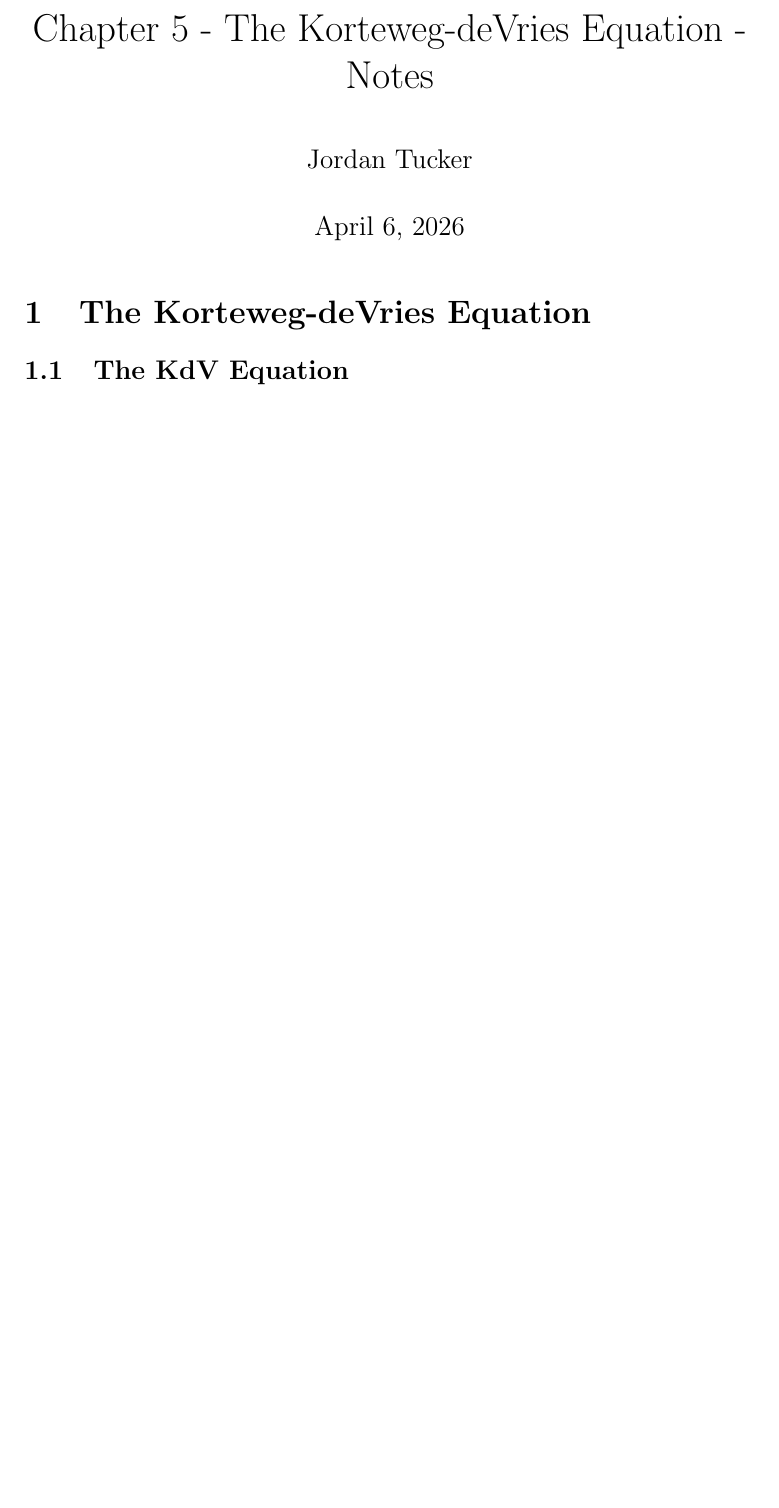
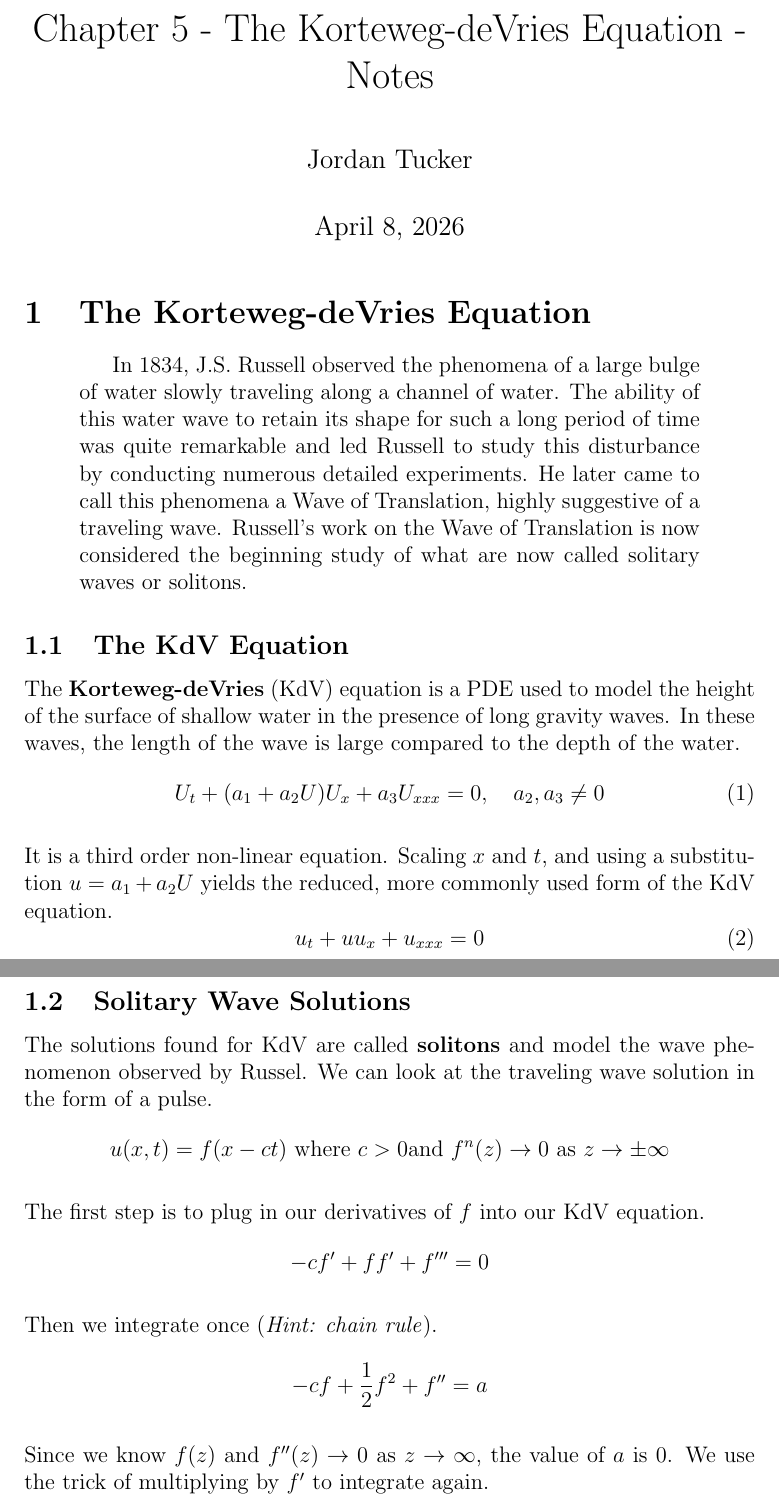
Before and after one commit to jortuck/AMATH353, a LaTeX document (src/Chapter5_KdVEquation.tex): part of the page before the commit and two parts of pages 1 and 2 of 2 after it, the two joined at a grey line, cut so that both start at the same text, the shorter picture padded with empty space. Compiled offline with pdfLaTeX.

Commit message:
start on chapter 5

```diff
--- a/src/Chapter5_KdVEquation.tex
+++ b/src/Chapter5_KdVEquation.tex
@@ -3,7 +3,7 @@
 \documentclass[12pt, letterpaper]{article}
 \title{Chapter 5 - The Korteweg-deVries Equation - Notes}
 \author{Jordan Tucker}
-\date{April 6, 2026}
+\date{April 8, 2026}
 % Packages
 \usepackage{amsmath}
 \usepackage{parskip}
@@ -17,6 +17,54 @@
 \begin{document}
     \maketitle
     \section{The Korteweg-deVries Equation}\label{sec:the-korteweg-devries-equation}
+    \begin{quotation}
+    In 1834, J.S. Russell observed the phenomena of a large bulge of water slowly traveling along a
+    channel of water.
+    The ability of this water wave to retain its shape for such a long period of time was quite
+    remarkable and led Russell to study this disturbance by conducting numerous detailed
+    experiments.
+    He later came to call this phenomena a Wave of Translation, highly suggestive of a traveling
+    wave.
+    Russell's work on the Wave of Translation is now considered the beginning study of what are now
+    called solitary waves or solitons.
+    \end{quotation}
+
     \subsection{The KdV Equation}
+    The \textbf{Korteweg-deVries} (KdV) equation is a PDE used to model the height of the surface of
+    shallow water in the presence of long gravity waves.
+    In these waves, the length of the wave is large compared to the depth of the water.
+    \begin{equation}
+        U_t + (a_1 + a_2 U) U_x + a_3 U_{xxx} = 0, \quad a_2,a_3 \neq 0
+    \end{equation}
 
+    It is a third order non-linear equation.
+    Scaling $x$ and $t$, and using a substitution $u = a_1 + a_2 U$ yields the reduced, more
+    commonly used form of the KdV equation.
+    \begin{equation}
+        u_t + uu_x + u_{xxx} = 0
+    \end{equation}
+
+    \subsection{Solitary Wave Solutions}
+
+    The solutions found for KdV are called \textbf{solitons} and model the wave phenomenon observed
+    by Russel.
+    We can look at the traveling wave solution in the form of a pulse.
+    \[
+        u(x,t) = f(x-ct) \ \text{where} \ c>0 \text{and} \ f^n(z) \rightarrow 0 \ \text{as}
+        \ z \rightarrow \pm \infty
+    \]
+
+    The first step is to plug in our derivatives of $f$ into our KdV equation.
+    \[
+        -cf' + ff' + f{'''} = 0
+    \]
+
+    Then we integrate once (\textit{Hint: chain rule}).
+    \[
+        -cf + \frac{1}{2} f^2 + f{''} = a
+    \]
+
+
+    Since we know $f(z)$ and $f''(z) \rightarrow 0$ as $z \rightarrow \infty$, the value of $a$ is 0.
+    We use the trick of multiplying by $f'$ to integrate again.
 \end{document}
```
Also changed, not shown: out/Chapter5_KdVEquation.pdf (added).
